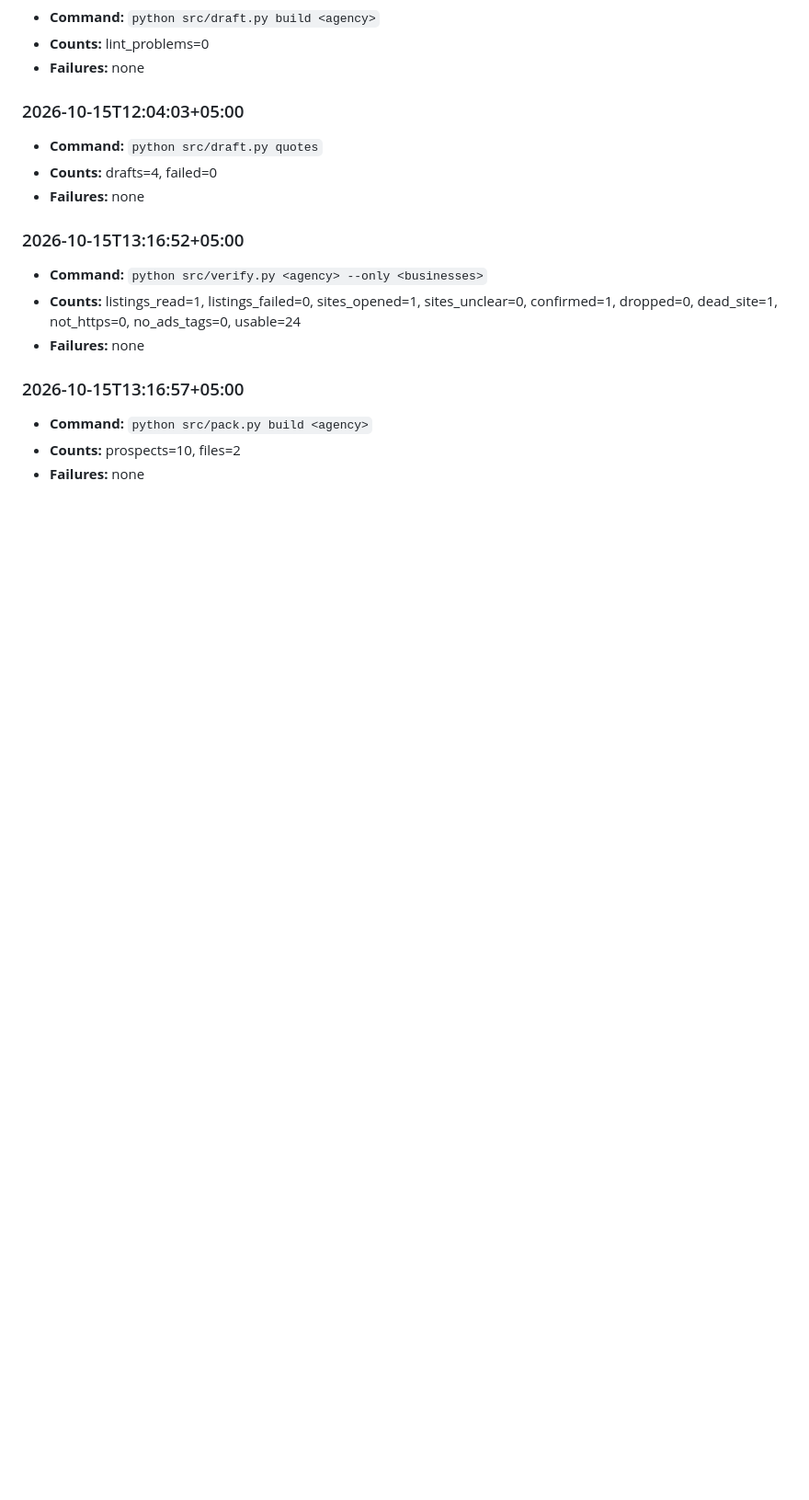
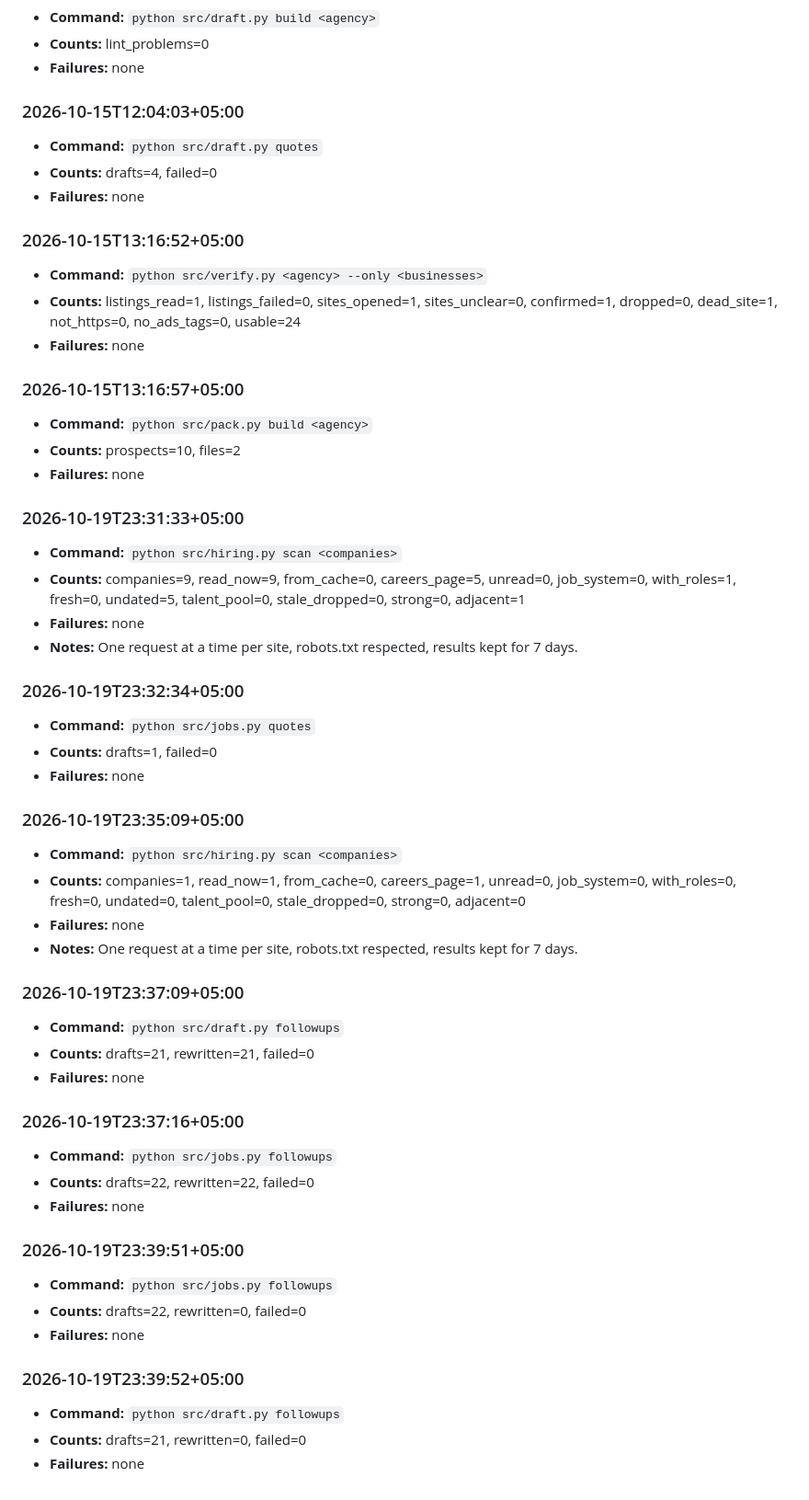
Before and after one commit to TaimourKhan2132/Lead-Forge, a Markdown page: RUNLOG.md, the part around the change. Shown at 92% size. Rendered like a GitHub page; blank space fills up the shorter version.

Commit message:
Log the run that prepared the 21 and 22 October follow-ups

```diff
--- a/RUNLOG.md
+++ b/RUNLOG.md
@@ -3412,3 +3412,40 @@ Counts only. No lead names or scraped data are written to this file, so it is sa
 - **Command:** `python src/pack.py build <agency>`
 - **Counts:** prospects=10, files=2
 - **Failures:** none
+
+### 2026-10-19T23:31:33+05:00
+- **Command:** `python src/hiring.py scan <companies>`
+- **Counts:** companies=9, read_now=9, from_cache=0, careers_page=5, unread=0, job_system=0, with_roles=1, fresh=0, undated=5, talent_pool=0, stale_dropped=0, strong=0, adjacent=1
+- **Failures:** none
+- **Notes:** One request at a time per site, robots.txt respected, results kept for 7 days.
+
+### 2026-10-19T23:32:34+05:00
+- **Command:** `python src/jobs.py quotes`
+- **Counts:** drafts=1, failed=0
+- **Failures:** none
+
+### 2026-10-19T23:35:09+05:00
+- **Command:** `python src/hiring.py scan <companies>`
+- **Counts:** companies=1, read_now=1, from_cache=0, careers_page=1, unread=0, job_system=0, with_roles=0, fresh=0, undated=0, talent_pool=0, stale_dropped=0, strong=0, adjacent=0
+- **Failures:** none
+- **Notes:** One request at a time per site, robots.txt respected, results kept for 7 days.
+
+### 2026-10-19T23:37:09+05:00
+- **Command:** `python src/draft.py followups`
+- **Counts:** drafts=21, rewritten=21, failed=0
+- **Failures:** none
+
+### 2026-10-19T23:37:16+05:00
+- **Command:** `python src/jobs.py followups`
+- **Counts:** drafts=22, rewritten=22, failed=0
+- **Failures:** none
+
+### 2026-10-19T23:39:51+05:00
+- **Command:** `python src/jobs.py followups`
+- **Counts:** drafts=22, rewritten=0, failed=0
+- **Failures:** none
+
+### 2026-10-19T23:39:52+05:00
+- **Command:** `python src/draft.py followups`
+- **Counts:** drafts=21, rewritten=0, failed=0
+- **Failures:** none
```
